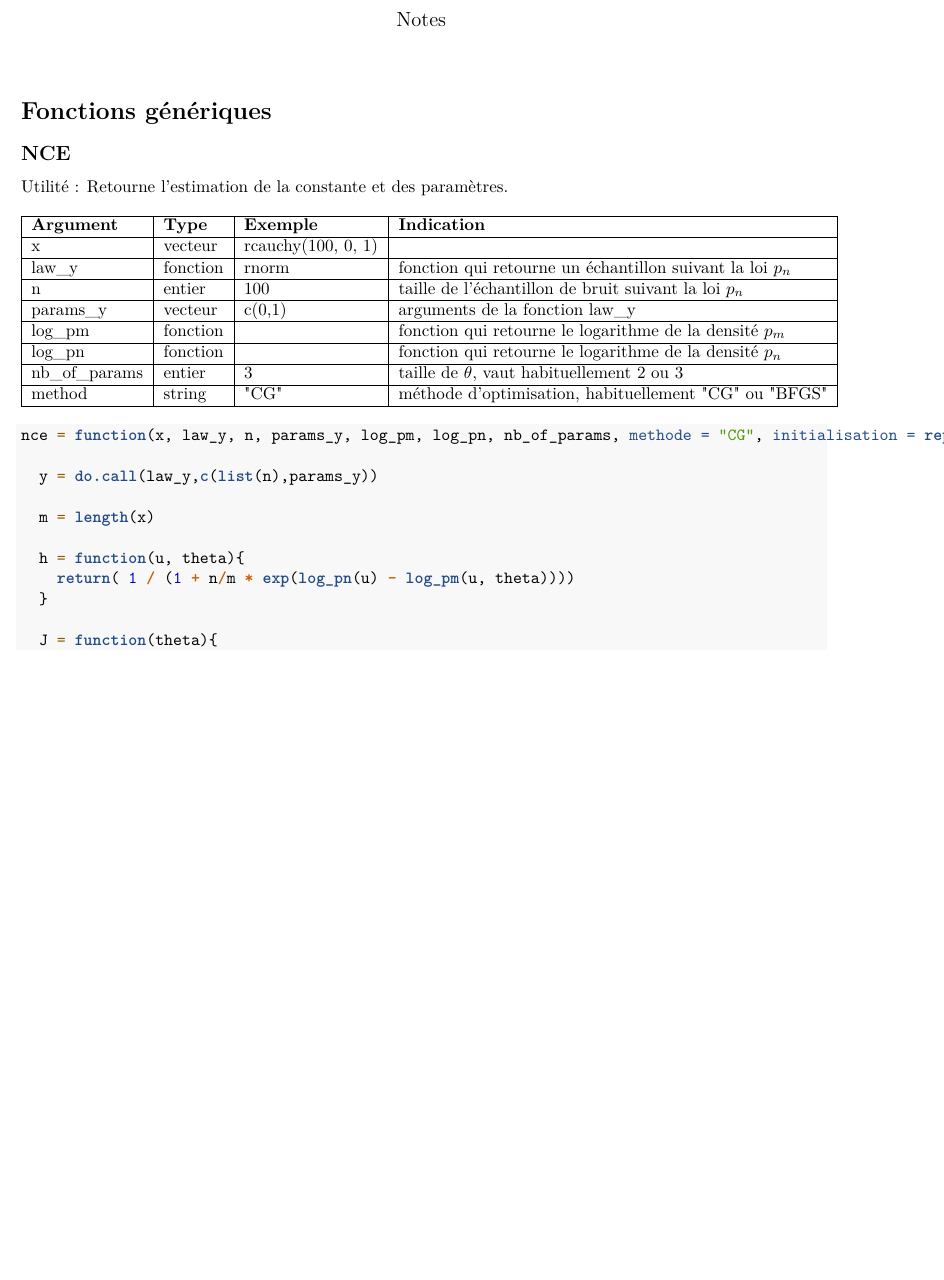
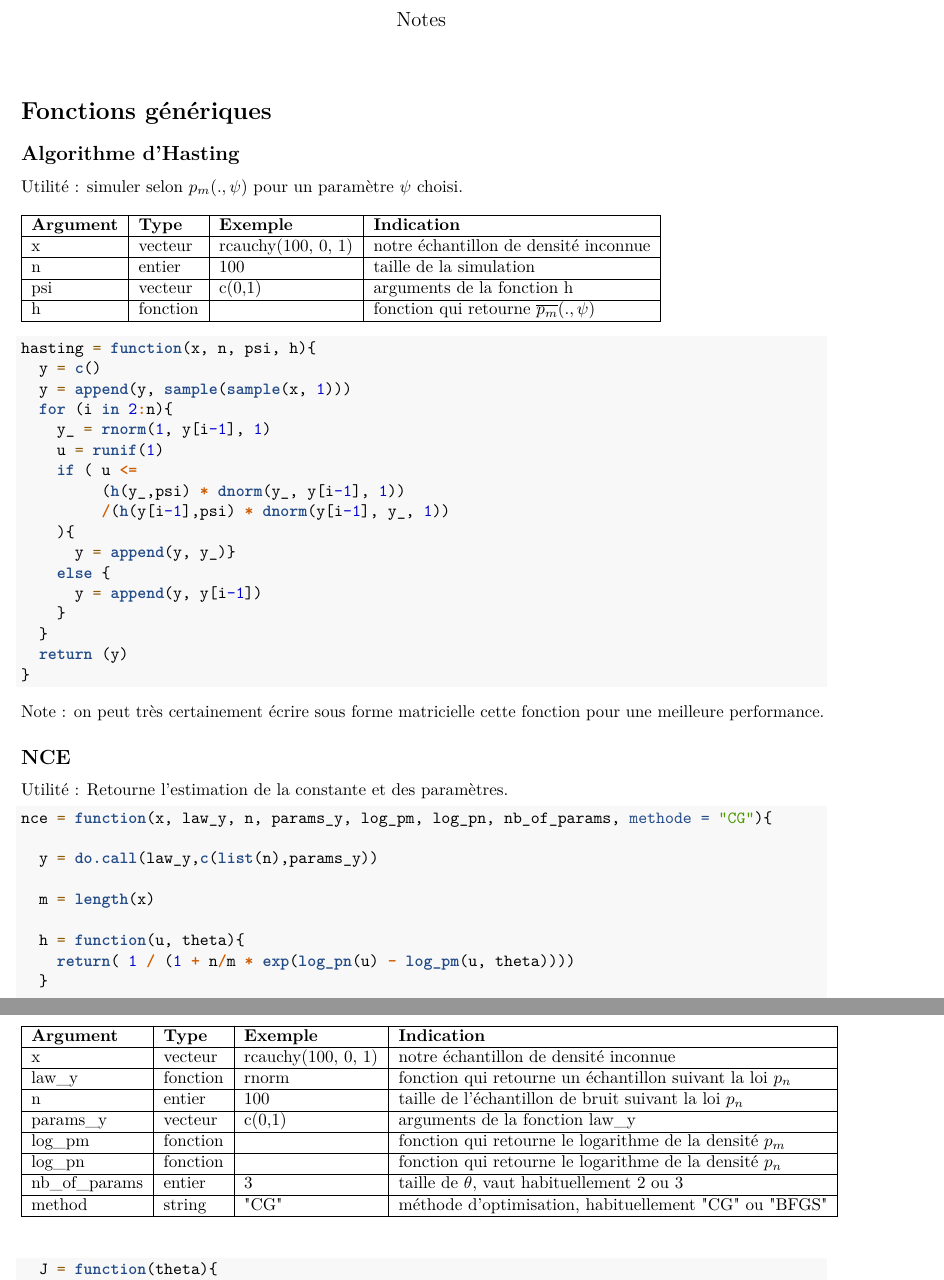
Before and after one commit to CamilleLeempoels/Memoire_NCE_GANS, an R Markdown document (Mémoire.Rmd): part of the page before the commit and two parts of pages 1 and 2 of 2 after it, the two joined at a grey line, cut so that both start at the same text, the shorter picture padded with empty space. Rendered offline with R 4.5, knitr and Pandoc, then LaTeX, with nearby package versions; a font, style sheet, LaTeX package, included part or bibliography that could not be used is replaced or left out.

Commit message:
Update Mémoire.Rmd

````diff
--- a/Mémoire.Rmd
+++ b/Mémoire.Rmd
@@ -16,6 +16,44 @@ fig_height: 2
 
 \section{Fonctions génériques}
 
+\subsection{Algorithme d'Hasting}
+
+Utilité : simuler selon $p_m(.,\psi)$ pour un paramètre $\psi$ choisi.
+
+\begin{table}[!h]
+\begin{tabular}{|l|l|l|l|}
+\hline
+\textbf{Argument} & \textbf{Type} & \textbf{Exemple} & \textbf{Indication} \\ \hline
+x & vecteur & rcauchy(100, 0, 1) &  notre échantillon de densité inconnue \\ \hline
+n & entier & 100 & taille de la simulation \\ \hline
+psi & vecteur & c(0,1) & arguments de la fonction h \\ \hline
+h & fonction &  & fonction qui retourne $\overline{p_m}(.,\psi)$\\ \hline
+\end{tabular}
+\end{table}
+
+```{r}
+hasting = function(x, n, psi, h){
+  y = c()
+  y = append(y, sample(sample(x, 1)))
+  for (i in 2:n){
+    y_ = rnorm(1, y[i-1], 1)
+    u = runif(1)
+    if ( u <=
+         (h(y_,psi) * dnorm(y_, y[i-1], 1))
+         /(h(y[i-1],psi) * dnorm(y[i-1], y_, 1))
+    ){
+      y = append(y, y_)}
+    else {
+      y = append(y, y[i-1])
+    }
+  }
+  return (y)
+}
+```
+
+
+Note : on peut très certainement écrire sous forme matricielle cette fonction pour une meilleure performance.
+
 \subsection{NCE}
 
 Utilité : Retourne l'estimation de la constante et des paramètres.
@@ -24,7 +62,7 @@ Utilité : Retourne l'estimation de la constante et des paramètres.
 \begin{tabular}{|l|l|l|l|}
 \hline
 \textbf{Argument} & \textbf{Type} & \textbf{Exemple} & \textbf{Indication} \\ \hline
-x & vecteur & rcauchy(100, 0, 1) &  \\ \hline
+x & vecteur & rcauchy(100, 0, 1) & notre échantillon de densité inconnue \\ \hline
 law\_y & fonction & rnorm & fonction qui retourne un échantillon suivant la loi $p_n$ \\ \hline
 n & entier & 100 & taille de l'échantillon de bruit suivant la loi $p_n$ \\ \hline
 params\_y & vecteur & c(0,1) & arguments de la fonction law\_y \\ \hline
@@ -36,7 +74,7 @@ method & string & "CG" & méthode d'optimisation, habituellement "CG" ou "BFGS"
 \end{table}
 
 ```{r}
-nce = function(x, law_y, n, params_y, log_pm, log_pn, nb_of_params, methode = "CG", initialisation = rep(1, nb_of_params)){
+nce = function(x, law_y, n, params_y, log_pm, log_pn, nb_of_params, methode = "CG"){
 
   y = do.call(law_y,c(list(n),params_y))
 
````
